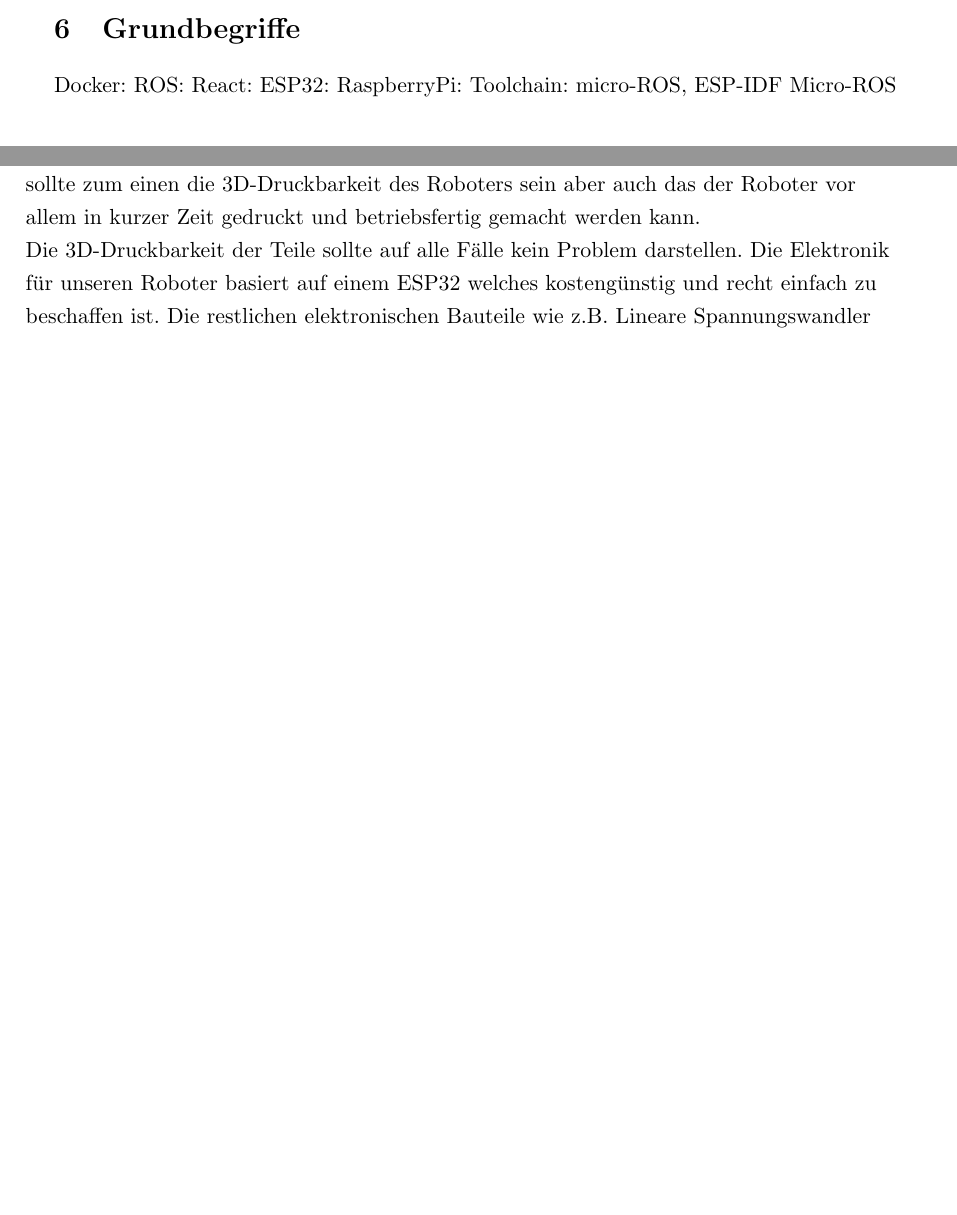
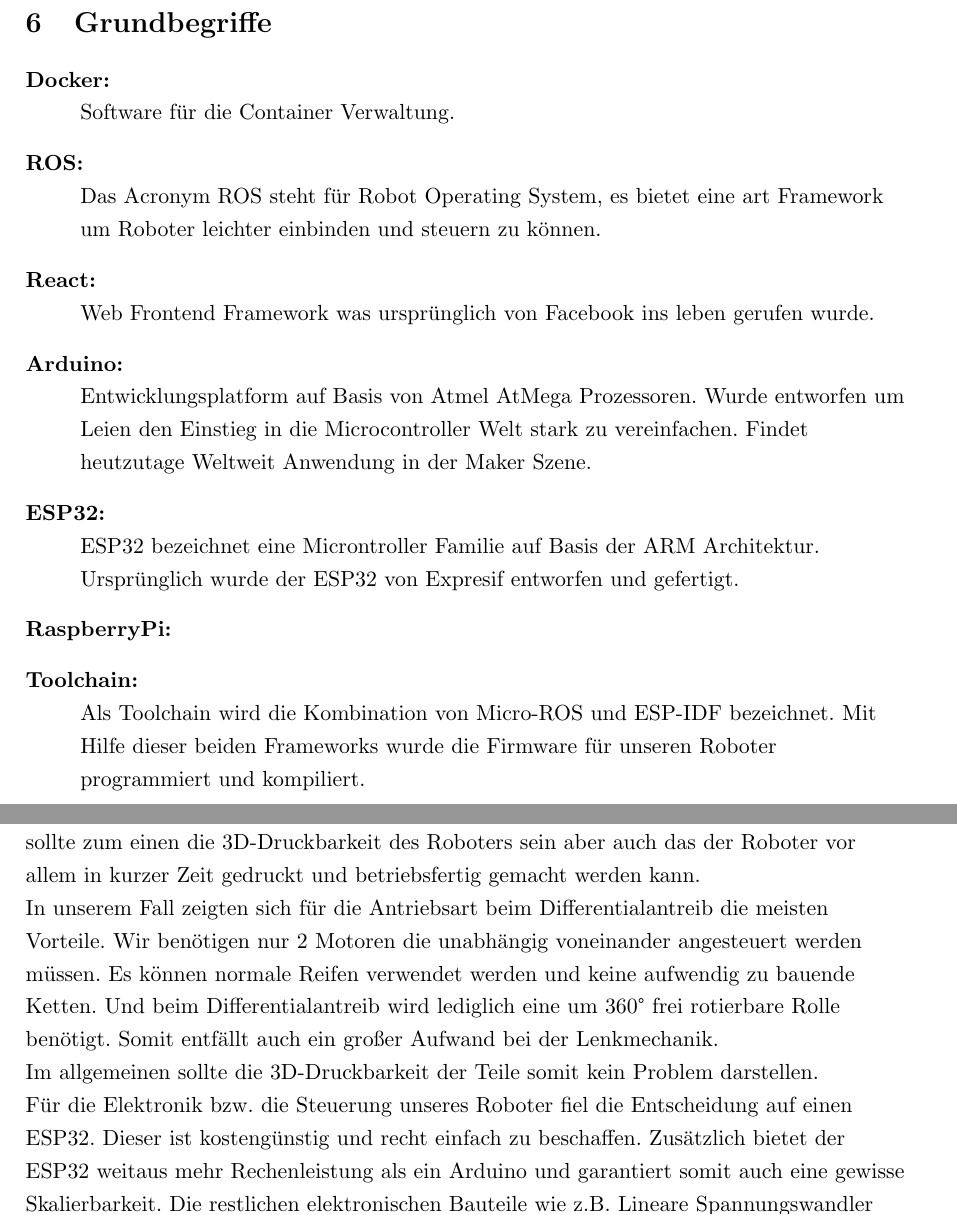
Before and after one commit to qaysedc/SystemadministrationWiSe22, a LaTeX document (doc/expose/expose.tex, which reads doc/expose/grundbegriffe.tex, doc/expose/hardplatform.tex): two parts of pages 4 and 7 of 8 before the commit and two parts of pages 5 and 9 of 12 after it, joined at a grey line, cut so that both start at the same text, the shorter picture padded with empty space. Compiled offline with pdfLaTeX.

Commit message:
Grundbegriffe hinzugefügt, Lösungsideen, Evaluation und Implementierung erweitert

```diff
--- a/doc/expose/expose.tex
+++ b/doc/expose/expose.tex
@@ -41,6 +41,10 @@
 \usepackage{booktabs}
 \usepackage{tabularx}
 \usepackage{lipsum}
+\usepackage{hyperref}
+\usepackage[figure]{hypcap}
+
+\raggedbottom %Allow end of pages to be emtpy after pagebreak
 
 \onehalfspacing %1.5-facher zeilenabstand
 
@@ -49,9 +53,9 @@
 \fancyhf{}
 
 % Informationen zur Arbeit
-\title{{Das ist der Titel meiner Bachelor-Arbeit}}
-\author{Erika Musterfrau}
-\date{Jan 29th, 2018}
+\title{{SysAd Projekt Roboter Orchestrierungssoftware}}
+\author{Stefan Geiring, Marvin Müller, Nicolas Baumgärtner}
+\date{Jan 21th, 2023}
 
 %\setcitestyle{square}
 
--- a/doc/expose/grundbegriffe.tex
+++ b/doc/expose/grundbegriffe.tex
@@ -1,10 +1,27 @@
 \begin{flushleft}
-    Docker:
-    ROS:
-    React:
-    ESP32:
-    RaspberryPi:
-    Toolchain: micro-ROS, ESP-IDF
-    Micro-ROS
+    \begin{description}
+        \item[Docker:]\hfill\\
+        Software für die Container Verwaltung.
 
+        \item[ROS:]\hfill\\
+        Das Acronym ROS steht für Robot Operating System, es bietet eine art Framework um Roboter leichter
+        einbinden und steuern zu können.
+
+        \item[React:]\hfill\\
+        Web Frontend Framework was ursprünglich von Facebook ins leben gerufen wurde.
+
+        \item[Arduino:]\hfill\\
+        Entwicklungsplatform auf Basis von Atmel AtMega Prozessoren. Wurde entworfen um Leien den Einstieg in die Microcontroller
+        Welt stark zu vereinfachen. Findet heutzutage Weltweit Anwendung in der Maker Szene.
+
+        \item[ESP32:]\hfill\\
+        ESP32 bezeichnet eine Microntroller Familie auf Basis der ARM Architektur.
+        Ursprünglich wurde der ESP32 von Expresif entworfen und gefertigt.
+
+        \item[RaspberryPi:]\hfill\\
+
+        \item[Toolchain:] \hfill\\
+        Als Toolchain wird die Kombination von Micro-ROS und ESP-IDF bezeichnet.
+        Mit Hilfe dieser beiden Frameworks wurde die Firmware für unseren Roboter programmiert und kompiliert.
+        \end{description}
 \end{flushleft}
--- a/doc/expose/hardplatform.tex
+++ b/doc/expose/hardplatform.tex
@@ -5,7 +5,16 @@
     die 3D-Druckbarkeit des Roboters sein aber auch das der Roboter vor allem in kurzer Zeit gedruckt und betriebsfertig gemacht
     werden kann.
 
-    Die 3D-Druckbarkeit der Teile sollte auf alle Fälle kein Problem darstellen. Die Elektronik für unseren Roboter
-    basiert auf einem ESP32 welches kostengünstig und recht einfach zu beschaffen ist. Die restlichen
-    elektronischen Bauteile wie z.B. Lineare Spannungswandler können in diversen Elektronik Versandshops gekauft werden.
+    In unserem Fall zeigten sich für die Antriebsart beim Differentialantreib die meisten Vorteile.
+    Wir benötigen nur 2 Motoren die unabhängig voneinander angesteuert werden müssen. Es können normale
+    Reifen verwendet werden und keine aufwendig zu bauende Ketten. Und beim Differentialantreib wird lediglich eine
+    um 360° frei rotierbare Rolle benötigt.
+    Somit entfällt auch ein großer Aufwand bei der Lenkmechanik.
 
+    Im allgemeinen sollte die 3D-Druckbarkeit der Teile somit kein Problem darstellen.
+
+    Für die Elektronik bzw. die Steuerung unseres Roboter fiel die Entscheidung auf einen ESP32.
+    Dieser ist kostengünstig und recht einfach zu beschaffen.
+    Zusätzlich bietet der ESP32 weitaus mehr Rechenleistung als ein Arduino und garantiert somit auch eine gewisse Skalierbarkeit.
+    Die restlichen elektronischen Bauteile wie z.B. Lineare Spannungswandler können in diversen Elektronik Versandshops gekauft werden.
+
```
Also changed, not shown: doc/expose/RoboElektronik.tex (+48 -1 lines), doc/expose/frameworkwahl.tex (+4 -2 lines), doc/expose/expose.pdf, doc/expose/imgs/Roboter/Real/Roboter.jpg, doc/expose/expose.tex (4 more changed lines), doc/expose/hardplatform.tex (5 more changed lines).
